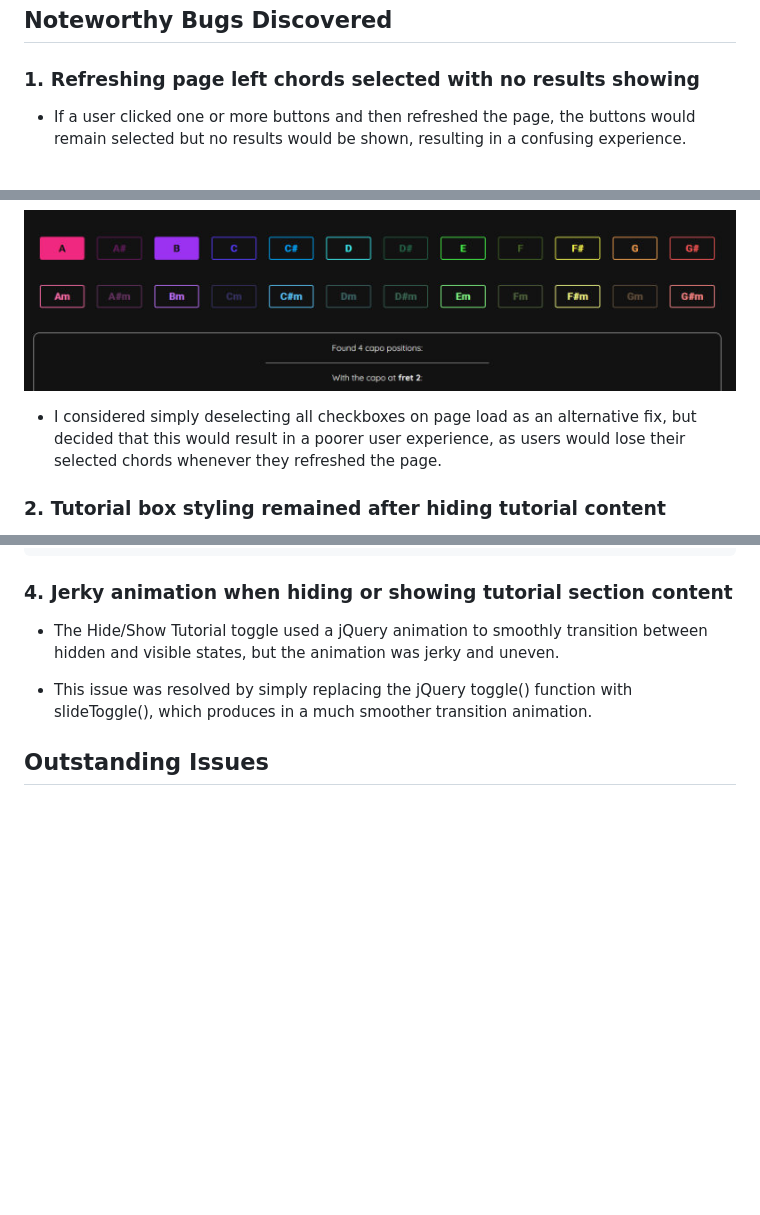
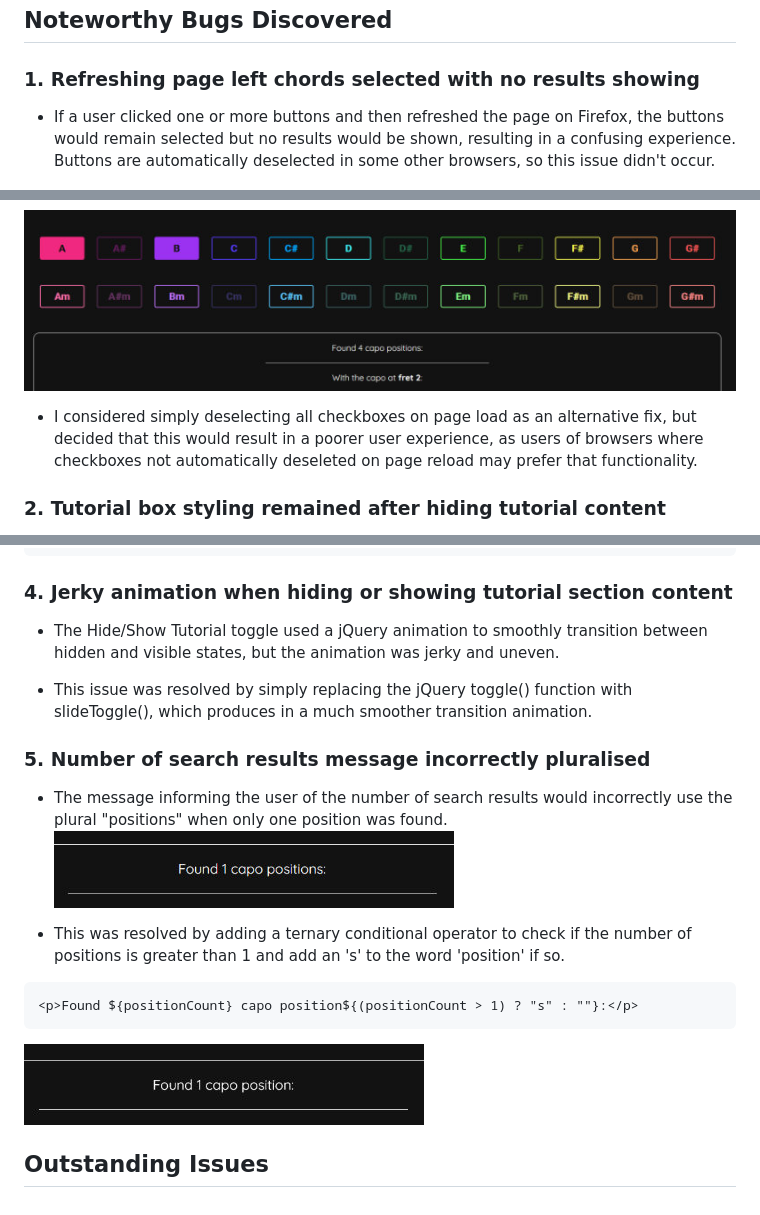
Before and after one commit to lmjh/capo-search-app, a Markdown page: TESTING.md, 3 parts joined by grey strips. Rendered like a GitHub page; pictures changed too: documentation/bugs/plural-bug-1.jpg (added), documentation/bugs/plural-bug-2.jpg (added); blank space fills up the shorter version.

Commit message:
Expand bugs discovered section of testing.md

````diff
--- a/TESTING.md
+++ b/TESTING.md
@@ -147,7 +147,7 @@ Among other tests, the following steps were taken on each device and browser:
 ## Noteworthy Bugs Discovered
 
 ### 1. Refreshing page left chords selected with no results showing
-* If a user clicked one or more buttons and then refreshed the page, the buttons would remain selected but no results would be shown, resulting in a confusing experience.
+* If a user clicked one or more buttons and then refreshed the page on Firefox, the buttons would remain selected but no results would be shown, resulting in a confusing experience. Buttons are automatically deselected in some other browsers, so this issue didn't occur.
 
 ![Screenshot of chord selection bug](documentation/bugs/refresh-bug-1.jpg)
 
@@ -155,7 +155,7 @@ Among other tests, the following steps were taken on each device and browser:
 
 ![Screenshot of chord selection after bug fixed](documentation/bugs/refresh-bug-2.jpg)
 
-* I considered simply deselecting all checkboxes on page load as an alternative fix, but decided that this would result in a poorer user experience, as users would lose their selected chords whenever they refreshed the page.
+* I considered simply deselecting all checkboxes on page load as an alternative fix, but decided that this would result in a poorer user experience, as users of browsers where checkboxes not automatically deseleted on page reload may prefer that functionality.
 
 ### 2. Tutorial box styling remained after hiding tutorial content
 * When the user clicked the button to hide the tutorial content, the outline box remained in place, which resulted in a messy layout.
@@ -181,4 +181,14 @@ if (typeof module !== "undefined") module.exports = { };
 
 * This issue was resolved by simply replacing the jQuery toggle() function with slideToggle(), which produces in a much smoother transition animation.
 
+### 5. Number of search results message incorrectly pluralised
+* The message informing the user of the number of search results would incorrectly use the plural "positions" when only one position was found.
+![Screenshot of search results plural bug](documentation/bugs/plural-bug-1.jpg)
+
+* This was resolved by adding a ternary conditional operator to check if the number of positions is greater than 1 and add an 's' to the word 'position' if so.
+```
+<p>Found ${positionCount} capo position${(positionCount > 1) ? "s" : ""}:</p>
+```
+![Screenshot of fixed search results plural](documentation/bugs/plural-bug-2.jpg)
+
 ## Outstanding Issues
````
